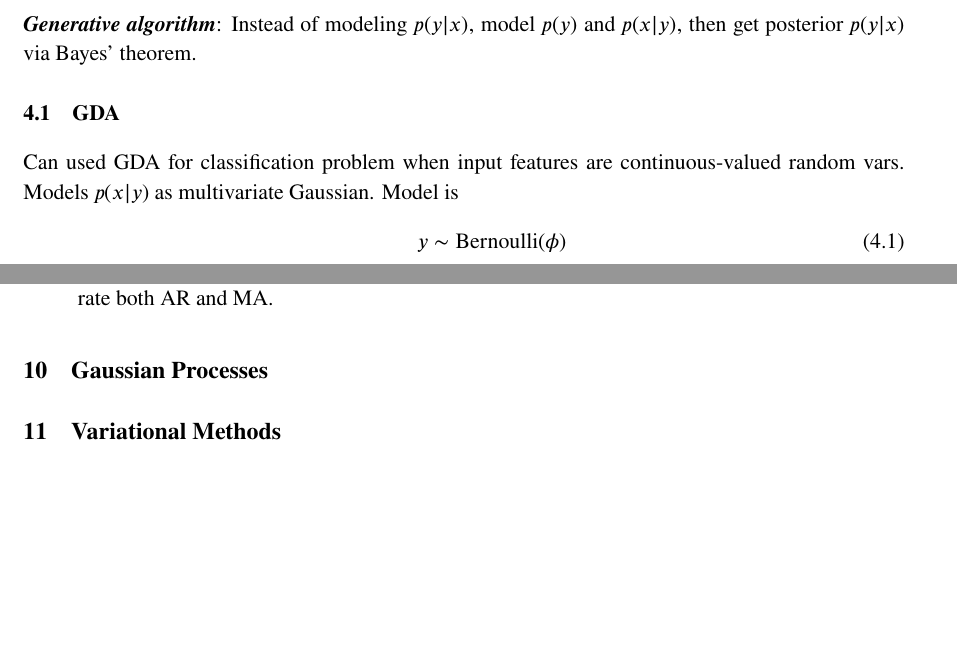
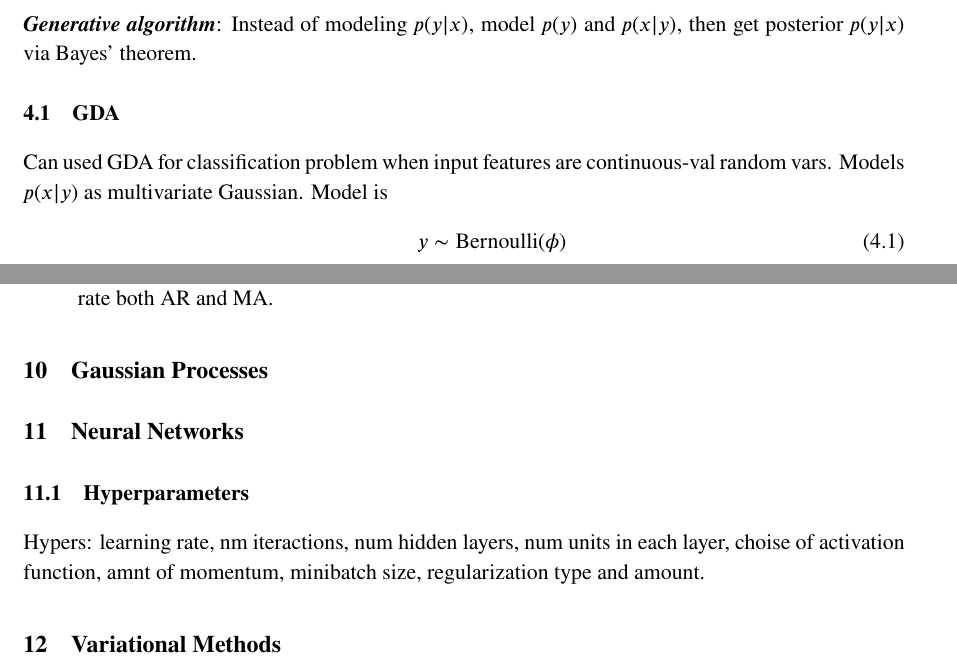
Before and after one commit to fineline179/cheatsheets, a LaTeX document (cheatSheetML.tex): two parts of pages 5 and 8 of 9, joined at a grey line, cut so that both start at the same text, the shorter picture padded with empty space. The pictures show the PDF file cheatSheetML.pdf that the author committed with the source.

```diff
--- a/cheatSheetML.tex
+++ b/cheatSheetML.tex
@@ -322,6 +322,17 @@
 
 
 %%%%%%%%%%%%%%%%%%%%%%%%%%%%%%%%%%%%%%%%%%%%%%%%%%%%%%%%%%%%%%%%%%%%%%%%%%%%%%%%
+\section{Neural Networks}
+\label{sec:nn}
+
+\subsection{Hyperparameters}
+Hypers: learning rate, nm iteractions, num hidden layers, num units in
+each layer, choise of activation function, amnt of momentum, minibatch size,
+regularization type and amount.
+
+
+
+%%%%%%%%%%%%%%%%%%%%%%%%%%%%%%%%%%%%%%%%%%%%%%%%%%%%%%%%%%%%%%%%%%%%%%%%%%%%%%%%
 \section{Variational Methods}
 \label{sec:var_meth}
 \blue{\tbf{Preliminary section!}}
```
Also changed, not shown: structure_cheatSheet.tex (+3 -3 lines), cheatSheetML.pdf, cheatSheetML.tex (2 more changed lines).
